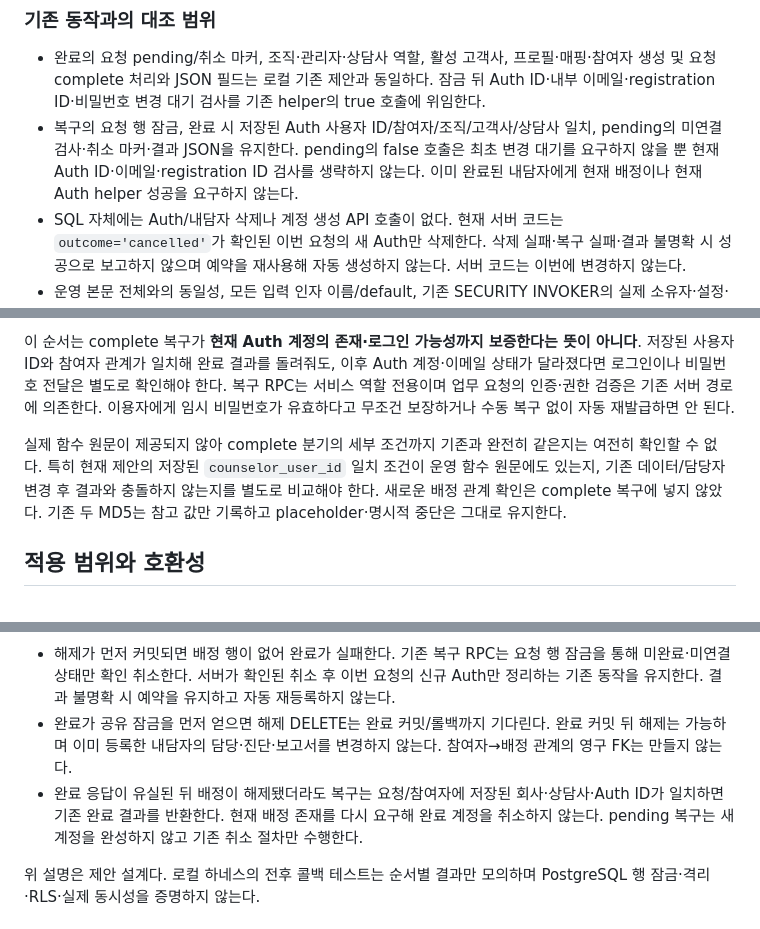
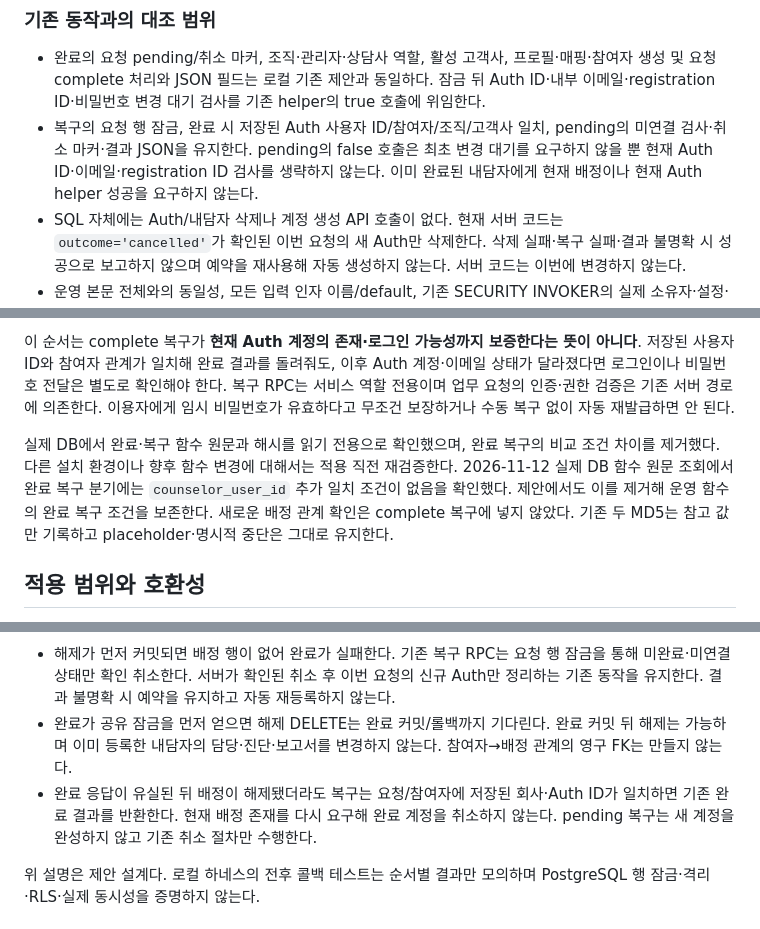
Before and after one commit to earingjin/secondcareer, a Markdown page: supabase/proposals/participant-company-counselor-registration.md, 3 parts joined by grey strips. GitHub-like rendering.

Commit message:
docs: record deployed recovery compatibility and preserve policy boundaries

```diff
--- a/supabase/proposals/participant-company-counselor-registration.md
+++ b/supabase/proposals/participant-company-counselor-registration.md
@@ -26,7 +26,7 @@
 ### 기존 동작과의 대조 범위
 
 - 완료의 요청 pending/취소 마커, 조직·관리자·상담사 역할, 활성 고객사, 프로필·매핑·참여자 생성 및 요청 complete 처리와 JSON 필드는 로컬 기존 제안과 동일하다. 잠금 뒤 Auth ID·내부 이메일·registration ID·비밀번호 변경 대기 검사를 기존 helper의 true 호출에 위임한다.
-- 복구의 요청 행 잠금, 완료 시 저장된 Auth 사용자 ID/참여자/조직/고객사/상담사 일치, pending의 미연결 검사·취소 마커·결과 JSON을 유지한다. pending의 false 호출은 최초 변경 대기를 요구하지 않을 뿐 현재 Auth ID·이메일·registration ID 검사를 생략하지 않는다. 이미 완료된 내담자에게 현재 배정이나 현재 Auth helper 성공을 요구하지 않는다.
+- 복구의 요청 행 잠금, 완료 시 저장된 Auth 사용자 ID/참여자/조직/고객사 일치, pending의 미연결 검사·취소 마커·결과 JSON을 유지한다. pending의 false 호출은 최초 변경 대기를 요구하지 않을 뿐 현재 Auth ID·이메일·registration ID 검사를 생략하지 않는다. 이미 완료된 내담자에게 현재 배정이나 현재 Auth helper 성공을 요구하지 않는다.
 - SQL 자체에는 Auth/내담자 삭제나 계정 생성 API 호출이 없다. 현재 서버 코드는 `outcome='cancelled'`가 확인된 이번 요청의 새 Auth만 삭제한다. 삭제 실패·복구 실패·결과 불명확 시 성공으로 보고하지 않으며 예약을 재사용해 자동 생성하지 않는다. 서버 코드는 이번에 변경하지 않는다.
 - 운영 본문 전체와의 동일성, 모든 입력 인자 이름/default, 기존 SECURITY INVOKER의 실제 소유자·설정·트리거·숨은 검증은 원문 부재로 확정하지 않는다. 과거 B1 SQL의 auth.users 직접 조회를 실제 DB 계약으로 사용하지 않는다. 다른 SQL 제안은 이번에 수정하지 않았다.
 
@@ -38,7 +38,7 @@
 
 이 순서는 complete 복구가 **현재 Auth 계정의 존재·로그인 가능성까지 보증한다는 뜻이 아니다**. 저장된 사용자 ID와 참여자 관계가 일치해 완료 결과를 돌려줘도, 이후 Auth 계정·이메일 상태가 달라졌다면 로그인이나 비밀번호 전달은 별도로 확인해야 한다. 복구 RPC는 서비스 역할 전용이며 업무 요청의 인증·권한 검증은 기존 서버 경로에 의존한다. 이용자에게 임시 비밀번호가 유효하다고 무조건 보장하거나 수동 복구 없이 자동 재발급하면 안 된다.
 
-실제 함수 원문이 제공되지 않아 complete 분기의 세부 조건까지 기존과 완전히 같은지는 여전히 확인할 수 없다. 특히 현재 제안의 저장된 `counselor_user_id` 일치 조건이 운영 함수 원문에도 있는지, 기존 데이터/담당자 변경 후 결과와 충돌하지 않는지를 별도로 비교해야 한다. 새로운 배정 관계 확인은 complete 복구에 넣지 않았다. 기존 두 MD5는 참고 값만 기록하고 placeholder·명시적 중단은 그대로 유지한다.
+실제 DB에서 완료·복구 함수 원문과 해시를 읽기 전용으로 확인했으며, 완료 복구의 비교 조건 차이를 제거했다. 다른 설치 환경이나 향후 함수 변경에 대해서는 적용 직전 재검증한다. 2026-11-12 실제 DB 함수 원문 조회에서 완료 복구 분기에는 `counselor_user_id` 추가 일치 조건이 없음을 확인했다. 제안에서도 이를 제거해 운영 함수의 완료 복구 조건을 보존한다. 새로운 배정 관계 확인은 complete 복구에 넣지 않았다. 기존 두 MD5는 참고 값만 기록하고 placeholder·명시적 중단은 그대로 유지한다.
 
 ## 적용 범위와 호환성
 
@@ -52,7 +52,7 @@
 
 - 해제가 먼저 커밋되면 배정 행이 없어 완료가 실패한다. 기존 복구 RPC는 요청 행 잠금을 통해 미완료·미연결 상태만 확인 취소한다. 서버가 확인된 취소 후 이번 요청의 신규 Auth만 정리하는 기존 동작을 유지한다. 결과 불명확 시 예약을 유지하고 자동 재등록하지 않는다.
 - 완료가 공유 잠금을 먼저 얻으면 해제 DELETE는 완료 커밋/롤백까지 기다린다. 완료 커밋 뒤 해제는 가능하며 이미 등록한 내담자의 담당·진단·보고서를 변경하지 않는다. 참여자→배정 관계의 영구 FK는 만들지 않는다.
-- 완료 응답이 유실된 뒤 배정이 해제됐더라도 복구는 요청/참여자에 저장된 회사·상담사·Auth ID가 일치하면 기존 완료 결과를 반환한다. 현재 배정 존재를 다시 요구해 완료 계정을 취소하지 않는다. pending 복구는 새 계정을 완성하지 않고 기존 취소 절차만 수행한다.
+- 완료 응답이 유실된 뒤 배정이 해제됐더라도 복구는 요청/참여자에 저장된 회사·Auth ID가 일치하면 기존 완료 결과를 반환한다. 현재 배정 존재를 다시 요구해 완료 계정을 취소하지 않는다. pending 복구는 새 계정을 완성하지 않고 기존 취소 절차만 수행한다.
 
 위 설명은 제안 설계다. 로컬 하네스의 전후 콜백 테스트는 순서별 결과만 모의하며 PostgreSQL 행 잠금·격리·RLS·실제 동시성을 증명하지 않는다.
 
```
